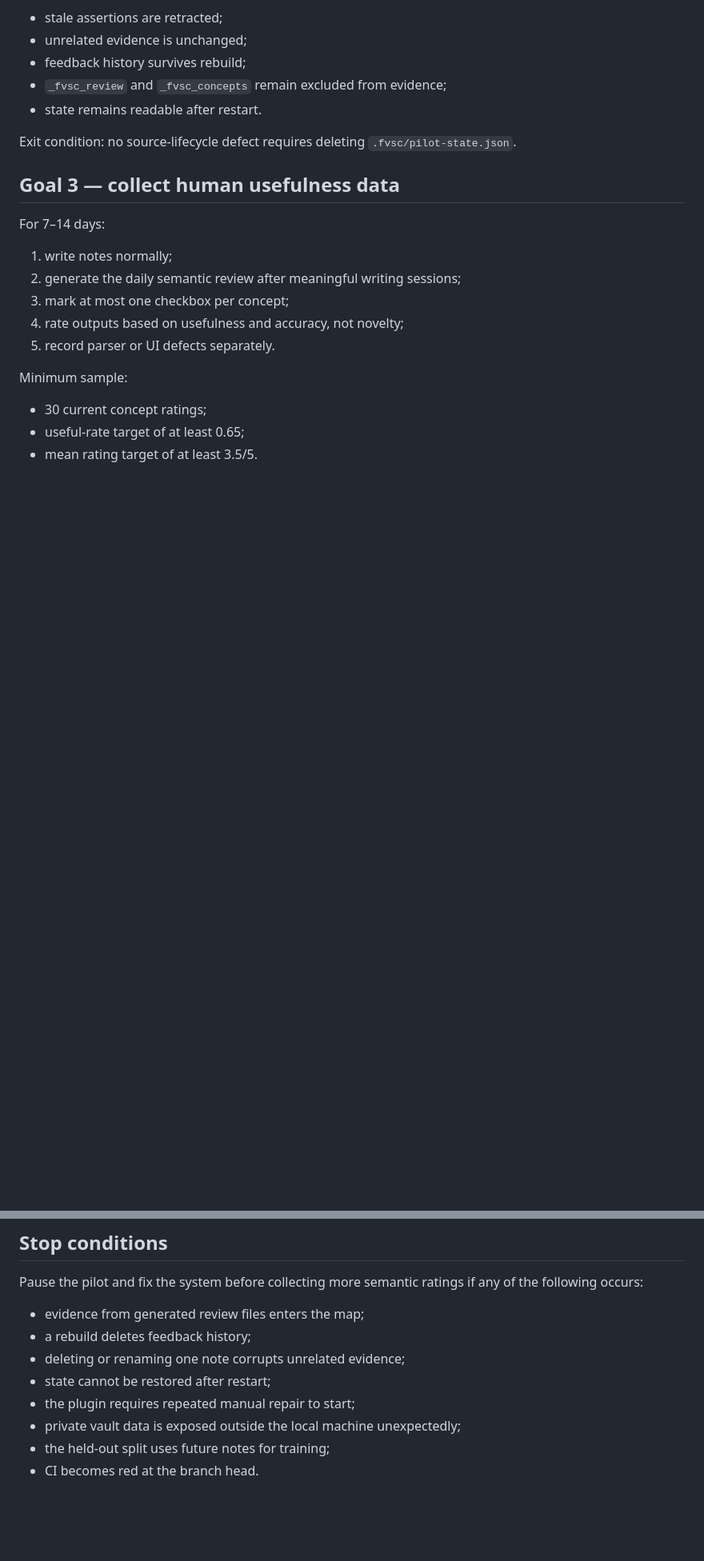
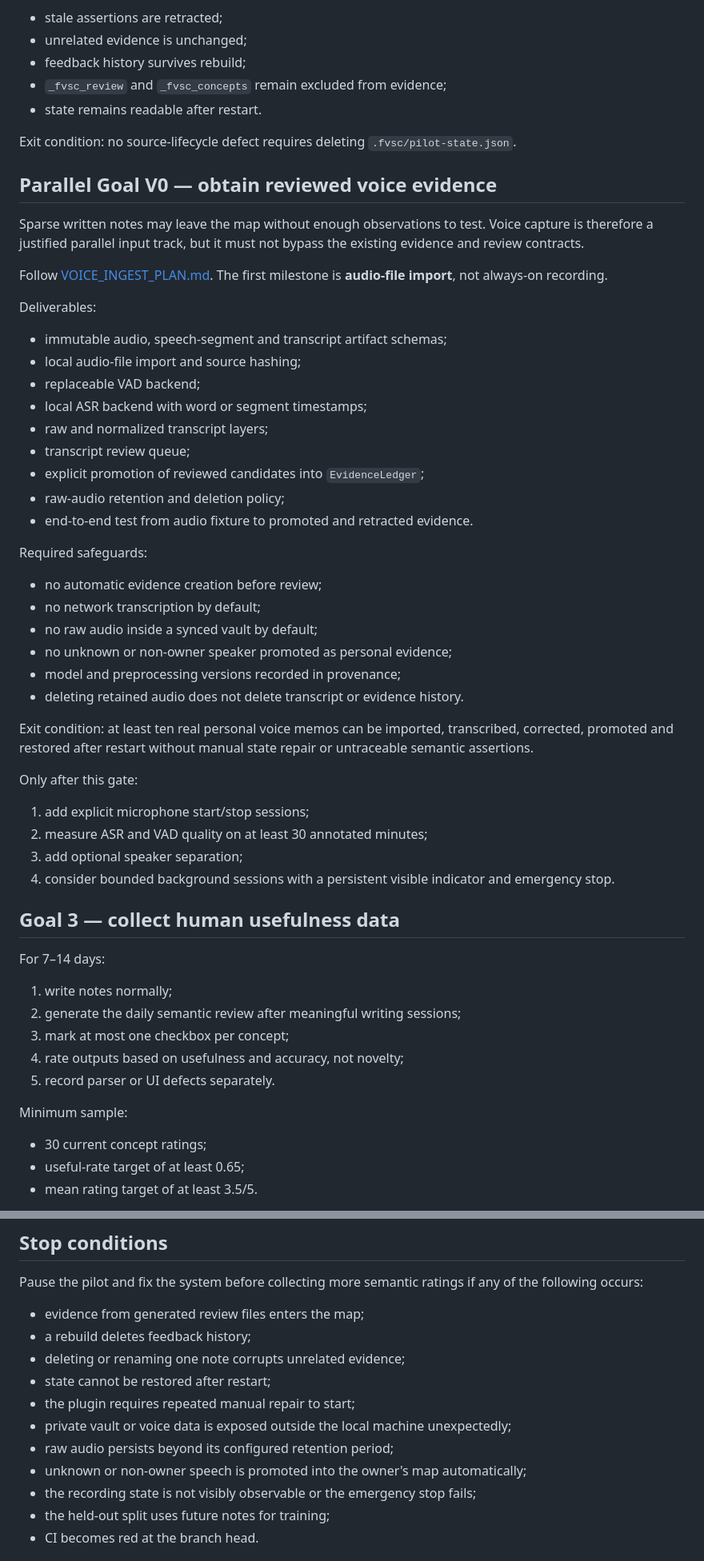
Before and after one commit to re-1n/FVSC, a Markdown page: docs/NEXT_GOALS.md, 2 parts joined by grey strips. Shown at 80% size. GitHub-like rendering; blank space fills up the shorter version.

Commit message:
docs: add voice data acquisition milestone

```diff
--- a/docs/NEXT_GOALS.md
+++ b/docs/NEXT_GOALS.md
@@ -72,6 +72,48 @@ Verify:
 
 Exit condition: no source-lifecycle defect requires deleting `.fvsc/pilot-state.json`.
 
+## Parallel Goal V0 — obtain reviewed voice evidence
+
+Sparse written notes may leave the map without enough observations to test. Voice
+capture is therefore a justified parallel input track, but it must not bypass the
+existing evidence and review contracts.
+
+Follow [VOICE_INGEST_PLAN.md](./VOICE_INGEST_PLAN.md). The first milestone is
+**audio-file import**, not always-on recording.
+
+Deliverables:
+
+- immutable audio, speech-segment and transcript artifact schemas;
+- local audio-file import and source hashing;
+- replaceable VAD backend;
+- local ASR backend with word or segment timestamps;
+- raw and normalized transcript layers;
+- transcript review queue;
+- explicit promotion of reviewed candidates into `EvidenceLedger`;
+- raw-audio retention and deletion policy;
+- end-to-end test from audio fixture to promoted and retracted evidence.
+
+Required safeguards:
+
+- no automatic evidence creation before review;
+- no network transcription by default;
+- no raw audio inside a synced vault by default;
+- no unknown or non-owner speaker promoted as personal evidence;
+- model and preprocessing versions recorded in provenance;
+- deleting retained audio does not delete transcript or evidence history.
+
+Exit condition: at least ten real personal voice memos can be imported,
+transcribed, corrected, promoted and restored after restart without manual state
+repair or untraceable semantic assertions.
+
+Only after this gate:
+
+1. add explicit microphone start/stop sessions;
+2. measure ASR and VAD quality on at least 30 annotated minutes;
+3. add optional speaker separation;
+4. consider bounded background sessions with a persistent visible indicator and
+   emergency stop.
+
 ## Goal 3 — collect human usefulness data
 
 For 7–14 days:
@@ -171,7 +217,10 @@ Pause the pilot and fix the system before collecting more semantic ratings if an
 - deleting or renaming one note corrupts unrelated evidence;
 - state cannot be restored after restart;
 - the plugin requires repeated manual repair to start;
-- private vault data is exposed outside the local machine unexpectedly;
+- private vault or voice data is exposed outside the local machine unexpectedly;
+- raw audio persists beyond its configured retention period;
+- unknown or non-owner speech is promoted into the owner's map automatically;
+- the recording state is not visibly observable or the emergency stop fails;
 - the held-out split uses future notes for training;
 - CI becomes red at the branch head.
 
```
Also changed, not shown: other parts of docs/NEXT_GOALS.md (+10 -4 lines).
